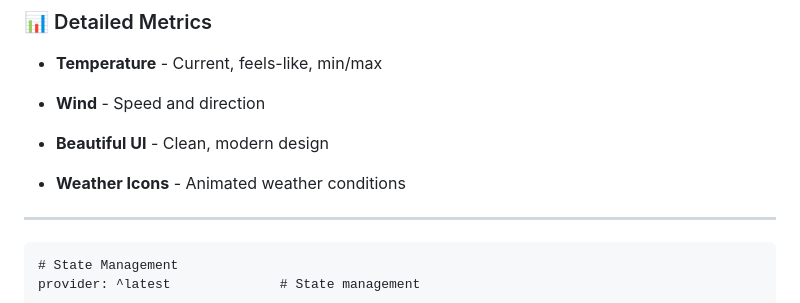
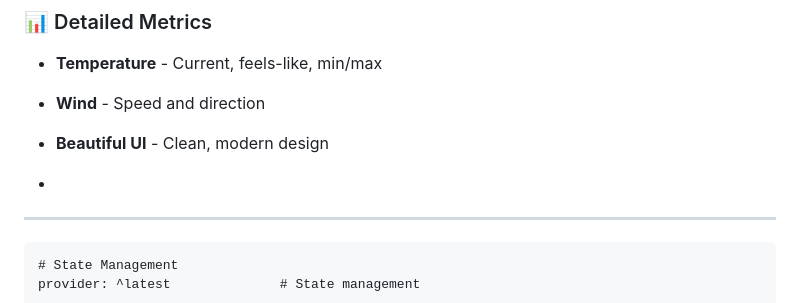
Before and after one commit to zoh01/weather_api, a Markdown page: README.md, the part around the change. Rendered like a GitHub page.

Commit message:
Remove 'Weather Icons' feature from README
Removed the 'Weather Icons' feature from the README.

```diff
--- a/README.md
+++ b/README.md
@@ -24,8 +24,7 @@
 
 
 - **Beautiful UI** - Clean, modern design
-- **Weather Icons** - Animated weather conditions
-
+-
 ---
 
     # State Management
```
